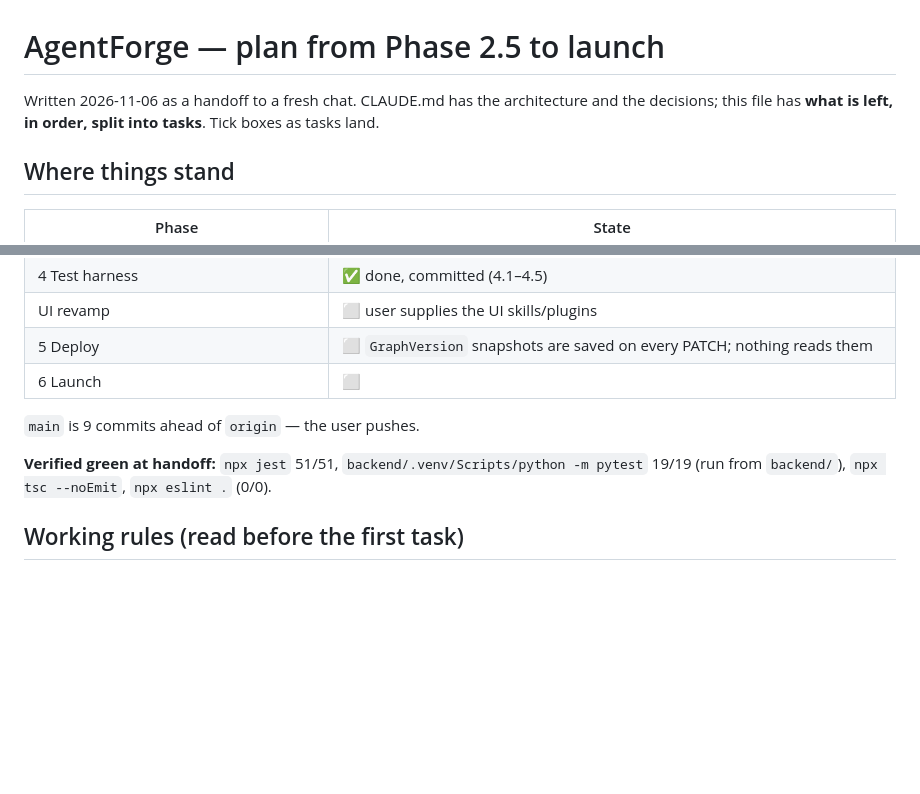
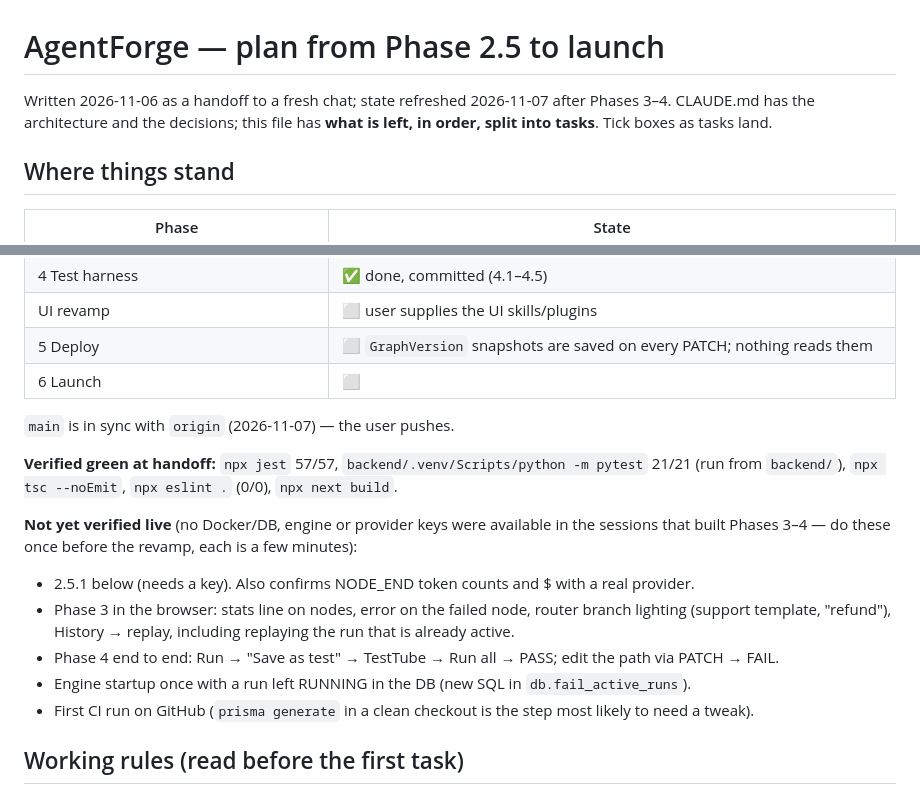
Before and after one commit to sahil1402/agentforge, a Markdown page: docs/PLAN.md, 2 parts joined by grey strips. Rendered like a GitHub page; blank space fills up the shorter version.

Commit message:
docs: refresh the handoff state in PLAN.md after Phases 3-4

```diff
--- a/docs/PLAN.md
+++ b/docs/PLAN.md
@@ -1,6 +1,6 @@
 # AgentForge — plan from Phase 2.5 to launch
 
-Written 2026-11-06 as a handoff to a fresh chat. CLAUDE.md has the architecture and the decisions;
+Written 2026-11-06 as a handoff to a fresh chat; state refreshed 2026-11-07 after Phases 3–4. CLAUDE.md has the architecture and the decisions;
 this file has **what is left, in order, split into tasks**. Tick boxes as tasks land.
 
 ## Where things stand
@@ -15,10 +15,19 @@ this file has **what is left, in order, split into tasks**. Tick boxes as tasks
 | 5 Deploy | ⬜ `GraphVersion` snapshots are saved on every PATCH; nothing reads them |
 | 6 Launch | ⬜ |
 
-`main` is 9 commits ahead of `origin` — the user pushes.
+`main` is in sync with `origin` (2026-11-07) — the user pushes.
 
-**Verified green at handoff:** `npx jest` 51/51, `backend/.venv/Scripts/python -m pytest` 19/19
-(run from `backend/`), `npx tsc --noEmit`, `npx eslint .` (0/0).
+**Verified green at handoff:** `npx jest` 57/57, `backend/.venv/Scripts/python -m pytest` 21/21
+(run from `backend/`), `npx tsc --noEmit`, `npx eslint .` (0/0), `npx next build`.
+
+**Not yet verified live** (no Docker/DB, engine or provider keys were available in the sessions that
+built Phases 3–4 — do these once before the revamp, each is a few minutes):
+- 2.5.1 below (needs a key). Also confirms NODE_END token counts and $ with a real provider.
+- Phase 3 in the browser: stats line on nodes, error on the failed node, router branch lighting
+  (support template, "refund"), History → replay, including replaying the run that is already active.
+- Phase 4 end to end: Run → "Save as test" → TestTube → Run all → PASS; edit the path via PATCH → FAIL.
+- Engine startup once with a run left RUNNING in the DB (new SQL in `db.fail_active_runs`).
+- First CI run on GitHub (`prisma generate` in a clean checkout is the step most likely to need a tweak).
 
 ## Working rules (read before the first task)
 
```
